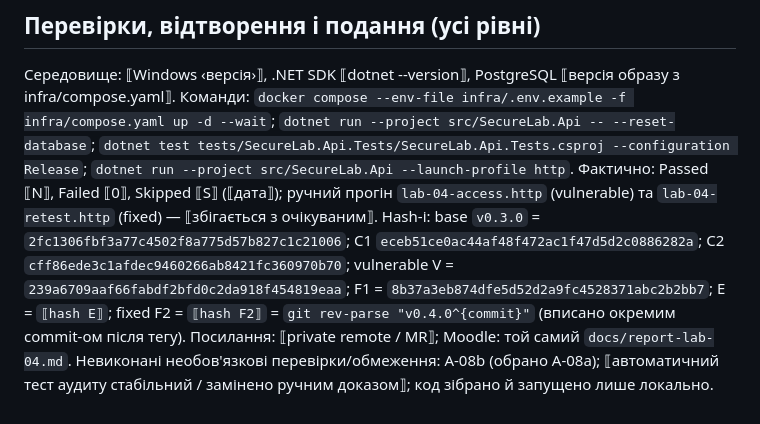
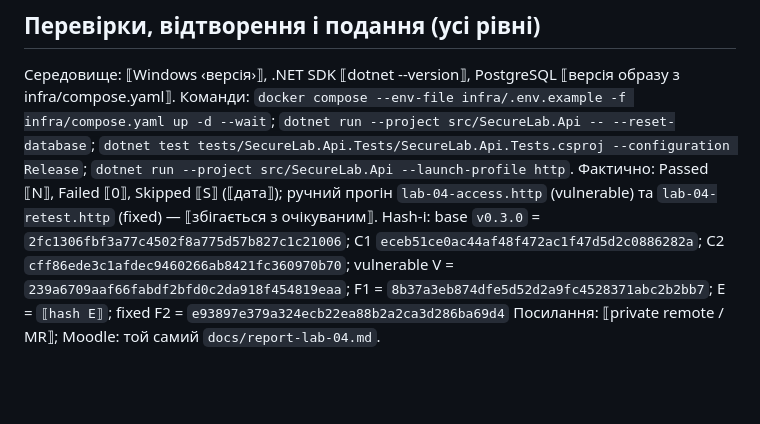
Before and after one commit to d9putat1/lab01, a Markdown page: docs/report-lab-04.md, the part around the change. GitHub-like rendering; blank space fills up the shorter version.

Commit message:
hash update

```diff
--- a/docs/report-lab-04.md
+++ b/docs/report-lab-04.md
@@ -104,6 +104,5 @@ Least privilege: Reporter — тільки власне; Analyst — читан
 Середовище: ⟦Windows ‹версія›⟧, .NET SDK ⟦dotnet --version⟧, PostgreSQL ⟦версія образу з infra/compose.yaml⟧.
 Команди: `docker compose --env-file infra/.env.example -f infra/compose.yaml up -d --wait`; `dotnet run --project src/SecureLab.Api -- --reset-database`; `dotnet test tests/SecureLab.Api.Tests/SecureLab.Api.Tests.csproj --configuration Release`; `dotnet run --project src/SecureLab.Api --launch-profile http`.
 Фактично: Passed ⟦N⟧, Failed ⟦0⟧, Skipped ⟦S⟧ (⟦дата⟧); ручний прогін `lab-04-access.http` (vulnerable) та `lab-04-retest.http` (fixed) — ⟦збігається з очікуваним⟧.
-Hash-і: base `v0.3.0` = `2fc1306fbf3a77c4502f8a775d57b827c1c21006`; C1 `eceb51ce0ac44af48f472ac1f47d5d2c0886282a`; C2 `cff86ede3c1afdec9460266ab8421fc360970b70`; vulnerable V = `239a6709aaf66fabdf2bfd0c2da918f454819eaa`; F1 = `8b37a3eb874dfe5d52d2a9fc4528371abc2b2bb7`; E = `⟦hash E⟧`; fixed F2 = `⟦hash F2⟧` = `git rev-parse "v0.4.0^{commit}"` (вписано окремим commit-ом після тегу).
+Hash-і: base `v0.3.0` = `2fc1306fbf3a77c4502f8a775d57b827c1c21006`; C1 `eceb51ce0ac44af48f472ac1f47d5d2c0886282a`; C2 `cff86ede3c1afdec9460266ab8421fc360970b70`; vulnerable V = `239a6709aaf66fabdf2bfd0c2da918f454819eaa`; F1 = `8b37a3eb874dfe5d52d2a9fc4528371abc2b2bb7`; E = `⟦hash E⟧`; fixed F2 = `e93897e379a324ecb22ea88b2a2ca3d286ba69d4`
 Посилання: ⟦private remote / MR⟧; Moodle: той самий `docs/report-lab-04.md`.
-Невиконані необов'язкові перевірки/обмеження: A-08b (обрано A-08a); ⟦автоматичний тест аудиту стабільний / замінено ручним доказом⟧; код зібрано й запущено лише локально.
```
